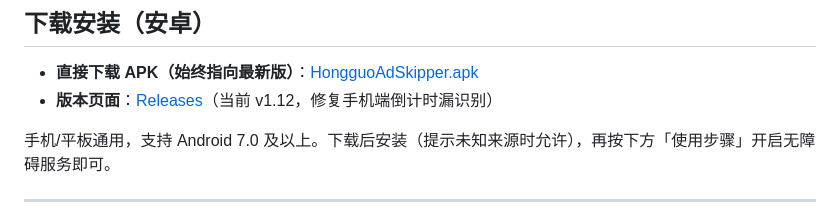
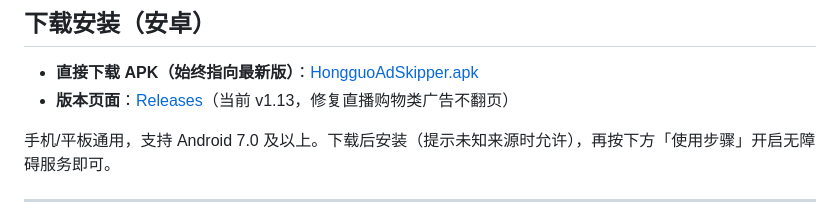
Before and after one commit to lifeiyu-44/hongguo-ad-skipper, a Markdown page: README.md, the part around the change. Rendered like a GitHub page.

Commit message:
README：版本指向 v1.13

```diff
--- a/README.md
+++ b/README.md
@@ -7,7 +7,7 @@
 ## 下载安装（安卓）
 
 - **直接下载 APK（始终指向最新版）**：[HongguoAdSkipper.apk](https://github.com/lifeiyu-44/hongguo-ad-skipper/releases/latest/download/HongguoAdSkipper.apk)
-- **版本页面**：[Releases](https://github.com/lifeiyu-44/hongguo-ad-skipper/releases)（当前 v1.12，修复手机端倒计时漏识别）
+- **版本页面**：[Releases](https://github.com/lifeiyu-44/hongguo-ad-skipper/releases)（当前 v1.13，修复直播购物类广告不翻页）
 
 手机/平板通用，支持 Android 7.0 及以上。下载后安装（提示未知来源时允许），再按下方「使用步骤」开启无障碍服务即可。
 
```
